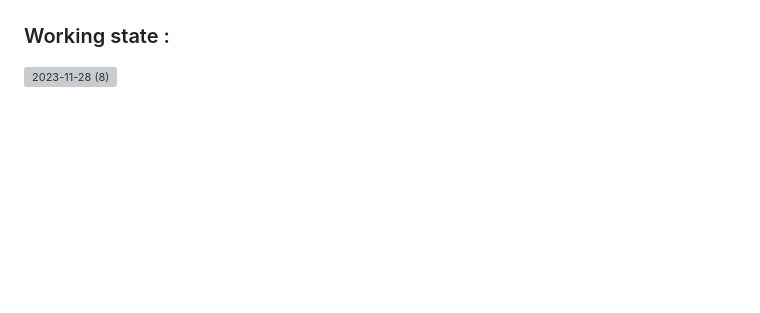
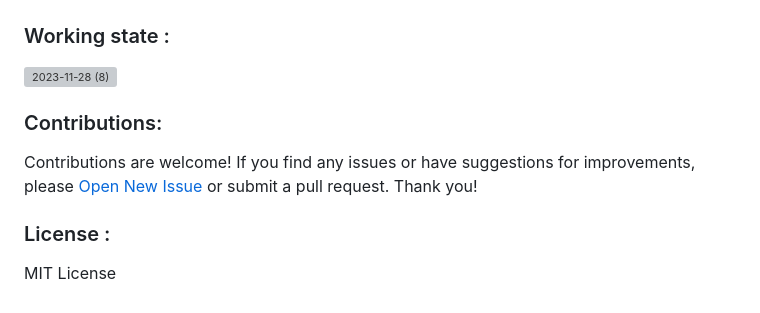
Before and after one commit to Mena-Rossini/currency_converter, a Markdown page: README.md, the part around the change. GitHub-like rendering; blank space fills up the shorter version; grey boxes are pictures that could not be loaded.

```diff
--- a/README.md
+++ b/README.md
@@ -138,3 +138,9 @@ function convertCurrency() {
 ### Working state :
 
 ![2023-11-28 (8)](https://github.com/Mena-Rossini/currency_converter/assets/102855266/024ec1a2-03a6-4a38-be6e-c561c685064e)
+
+### Contributions:
+Contributions are welcome! If you find any issues or have suggestions for improvements, please [Open New Issue](https://github.com/Mena-Rossini/currency_converter/issues/new) or submit a pull request. Thank you!
+
+### License :
+MIT License
```
